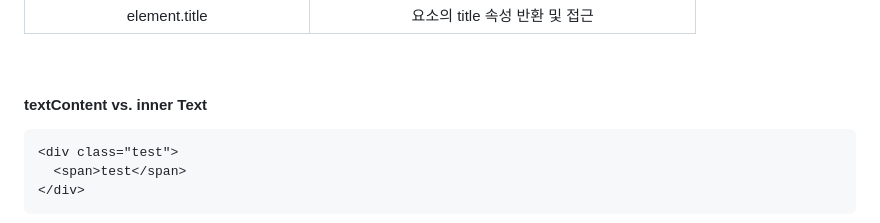
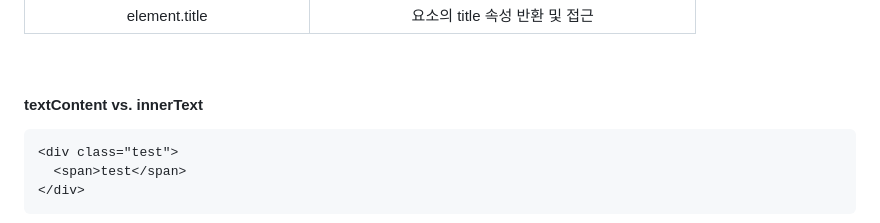
Before and after one commit to seyoonagain/oz, a Markdown page: 0909/notes.md, the part around the change. Drawn GitHub-style.

Commit message:
delete blank

````diff
--- a/0909/notes.md
+++ b/0909/notes.md
@@ -20,7 +20,7 @@
 
 <br>
 
-<h4> textContent vs. inner Text </h4>
+<h4> textContent vs. innerText </h4>
 
 ```html
 <div class="test">
````
